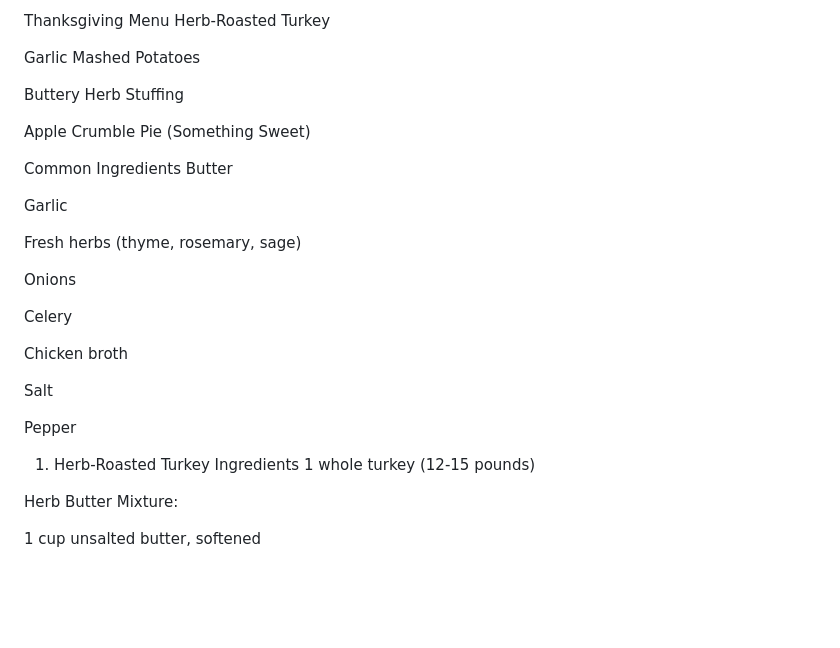
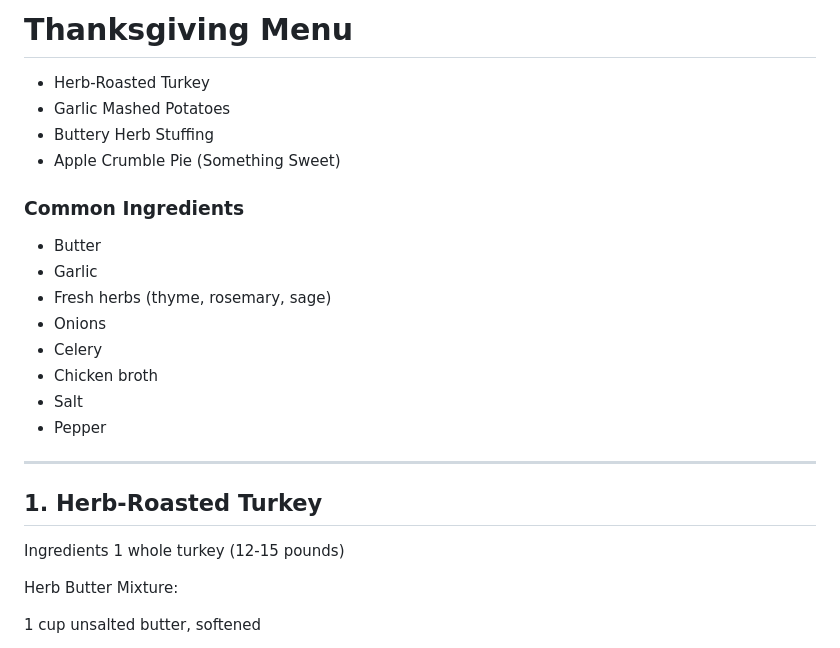
Before and after one commit to cbtechny/odin-recipes, a Markdown page: ref/recipeinfo.md, the part around the change printed below. Drawn GitHub-style; blank space fills up the shorter version.

Commit message:
Prepare 4 recipes (markdown).

```diff
--- a/ref/recipeinfo.md
+++ b/ref/recipeinfo.md
@@ -1,30 +1,23 @@
-Thanksgiving Menu
-Herb-Roasted Turkey
+# Thanksgiving Menu
+* Herb-Roasted Turkey
+* Garlic Mashed Potatoes
+* Buttery Herb Stuffing
+* Apple Crumble Pie (Something Sweet)
 
-Garlic Mashed Potatoes
+### Common Ingredients
+* Butter
+* Garlic
+* Fresh herbs (thyme, rosemary, sage)
+* Onions
+* Celery
+* Chicken broth
+* Salt
+* Pepper
 
-Buttery Herb Stuffing
+---
 
-Apple Crumble Pie (Something Sweet)
 
-Common Ingredients
-Butter
-
-Garlic
-
-Fresh herbs (thyme, rosemary, sage)
-
-Onions
-
-Celery
-
-Chicken broth
-
-Salt
-
-Pepper
-
-1. Herb-Roasted Turkey
+## 1. Herb-Roasted Turkey
 Ingredients
 1 whole turkey (12-15 pounds)
 
```
Also changed, not shown: other parts of ref/recipeinfo.md (+12 -4 lines).
